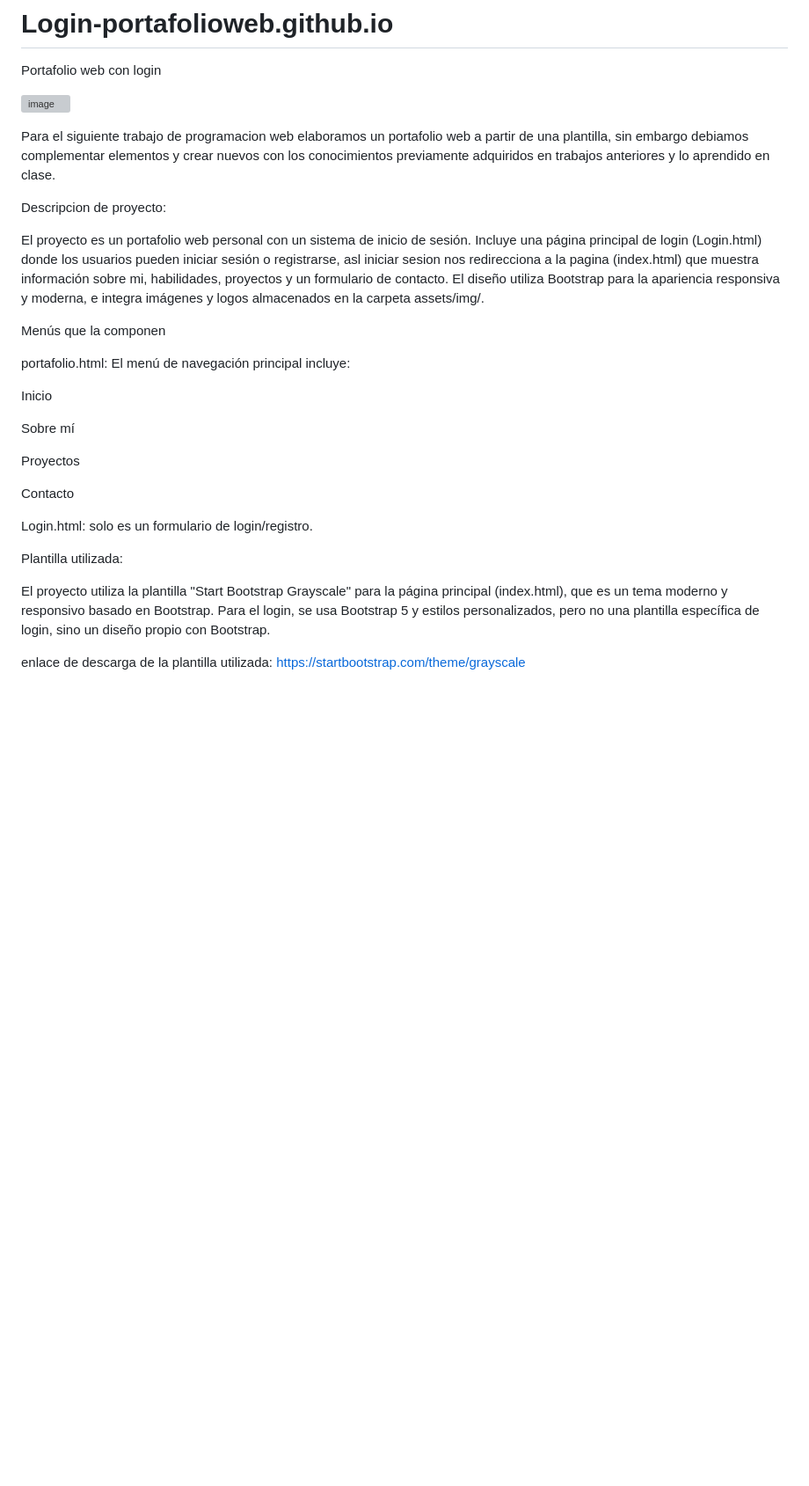
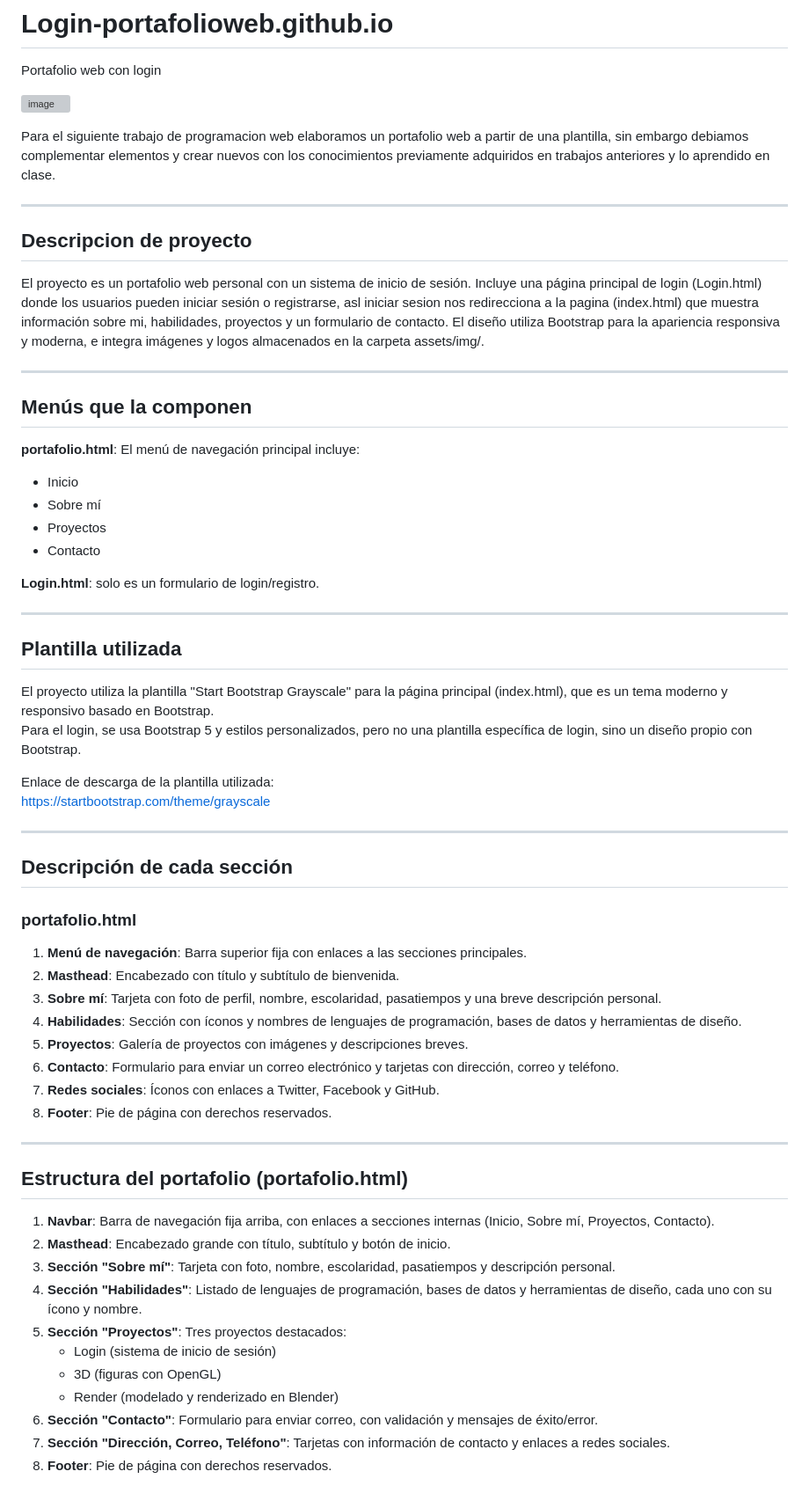
Before and after one commit to Alberth812/Login-portafolioweb.github.io, a Markdown page: README.md, the part around one of its changes. Shown at 88% size. Rendered like a GitHub page; blank space fills up the shorter version; grey boxes are pictures that could not be loaded.

```diff
--- a/README.md
+++ b/README.md
@@ -5,34 +5,62 @@ Portafolio web con login
 
 Para el siguiente trabajo de programacion web elaboramos un portafolio web a partir de una plantilla, sin embargo debiamos complementar elementos y crear nuevos con los conocimientos previamente adquiridos en trabajos anteriores y lo aprendido en clase.
 
+---
 
-
-
-Descripcion de proyecto:
+## Descripcion de proyecto
 
 El proyecto es un portafolio web personal con un sistema de inicio de sesión. Incluye una página principal de login (Login.html) donde los usuarios pueden iniciar sesión o registrarse, asl iniciar sesion nos redirecciona a la pagina (index.html) que muestra información sobre mi, habilidades, proyectos y un formulario de contacto. El diseño utiliza Bootstrap para la apariencia responsiva y moderna, e integra imágenes y logos almacenados en la carpeta assets/img/.
 
+---
 
+## Menús que la componen
 
-Menús que la componen
+**portafolio.html**: El menú de navegación principal incluye:
+- Inicio
+- Sobre mí
+- Proyectos
+- Contacto
 
-portafolio.html: El menú de navegación principal incluye:
+**Login.html**: solo es un formulario de login/registro.
 
-Inicio
+---
 
-Sobre mí
-
-Proyectos
-
-Contacto
-
-Login.html: solo es un formulario de login/registro.
-
-
-
-Plantilla utilizada:
+## Plantilla utilizada
 
 El proyecto utiliza la plantilla "Start Bootstrap Grayscale" para la página principal (index.html), que es un tema moderno y responsivo basado en Bootstrap.
 Para el login, se usa Bootstrap 5 y estilos personalizados, pero no una plantilla específica de login, sino un diseño propio con Bootstrap.
 
-enlace de descarga de la plantilla utilizada:  https://startbootstrap.com/theme/grayscale
+Enlace de descarga de la plantilla utilizada:
+https://startbootstrap.com/theme/grayscale
+
+---
+
+## Descripción de cada sección
+
+### portafolio.html
+
+1. **Menú de navegación**: Barra superior fija con enlaces a las secciones principales.
+2. **Masthead**: Encabezado con título y subtítulo de bienvenida.
+3. **Sobre mí**: Tarjeta con foto de perfil, nombre, escolaridad, pasatiempos y una breve descripción personal.
+4. **Habilidades**: Sección con íconos y nombres de lenguajes de programación, bases de datos y herramientas de diseño.
+5. **Proyectos**: Galería de proyectos con imágenes y descripciones breves.
+6. **Contacto**: Formulario para enviar un correo electrónico y tarjetas con dirección, correo y teléfono.
+7. **Redes sociales**: Íconos con enlaces a Twitter, Facebook y GitHub.
+8. **Footer**: Pie de página con derechos reservados.
+
+---
+
+## Estructura del portafolio (portafolio.html)
+
+1. **Navbar**: Barra de navegación fija arriba, con enlaces a secciones internas (Inicio, Sobre mí, Proyectos, Contacto).
+2. **Masthead**: Encabezado grande con título, subtítulo y botón de inicio.
+3. **Sección "Sobre mí"**: Tarjeta con foto, nombre, escolaridad, pasatiempos y descripción personal.
+4. **Sección "Habilidades"**: Listado de lenguajes de programación, bases de datos y herramientas de diseño, cada uno con su ícono y nombre.
+5. **Sección "Proyectos"**: Tres proyectos destacados:
+   - Login (sistema de inicio de sesión)
+   - 3D (figuras con OpenGL)
+   - Render (modelado y renderizado en Blender)
+6. **Sección "Contacto"**: Formulario para enviar correo, con validación y mensajes de éxito/error.
+7. **Sección "Dirección, Correo, Teléfono"**: Tarjetas con información de contacto y enlaces a redes sociales.
+8. **Footer**: Pie de página con derechos reservados.
+
```
Also changed, not shown: other parts of README.md (+45 -113 lines).
